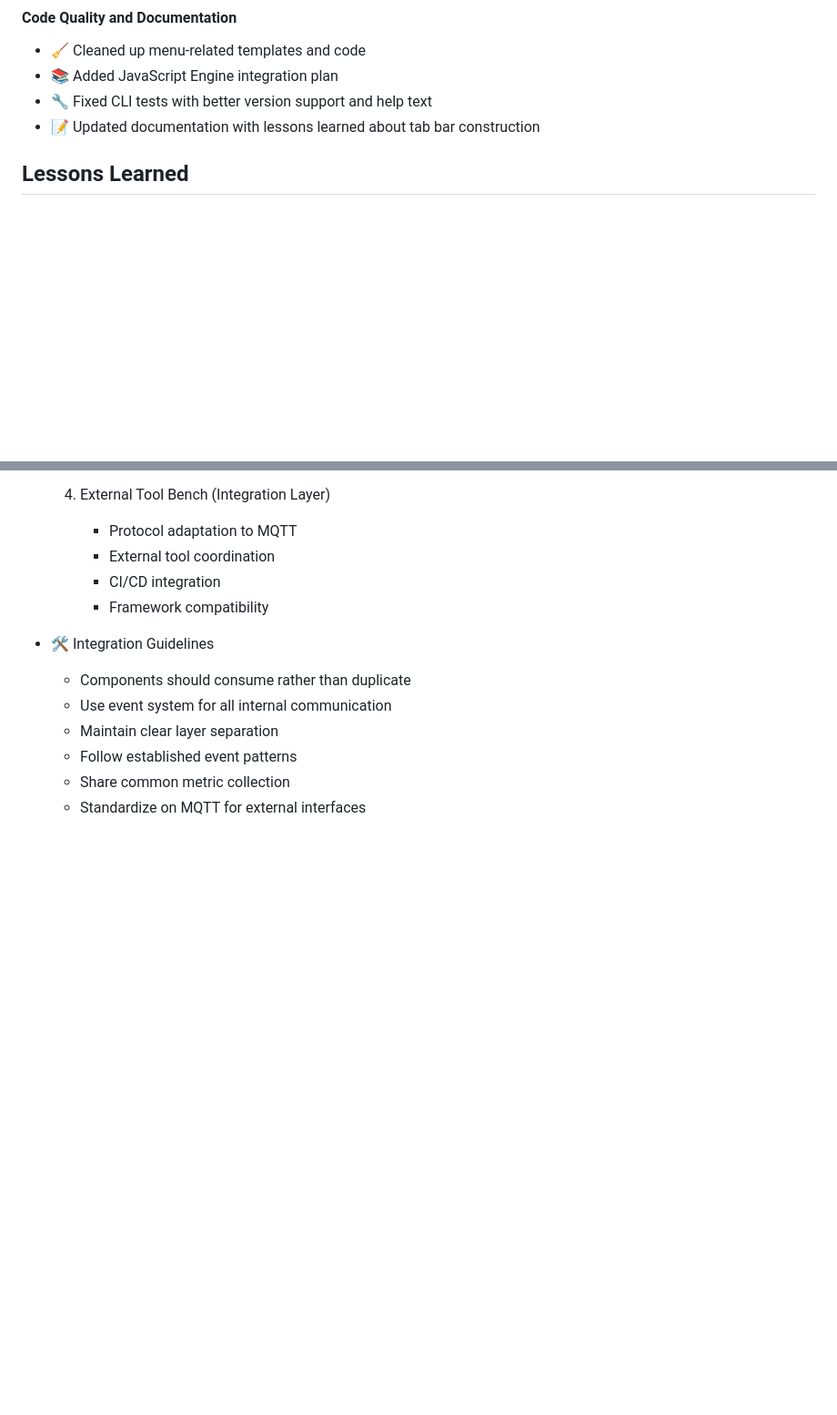
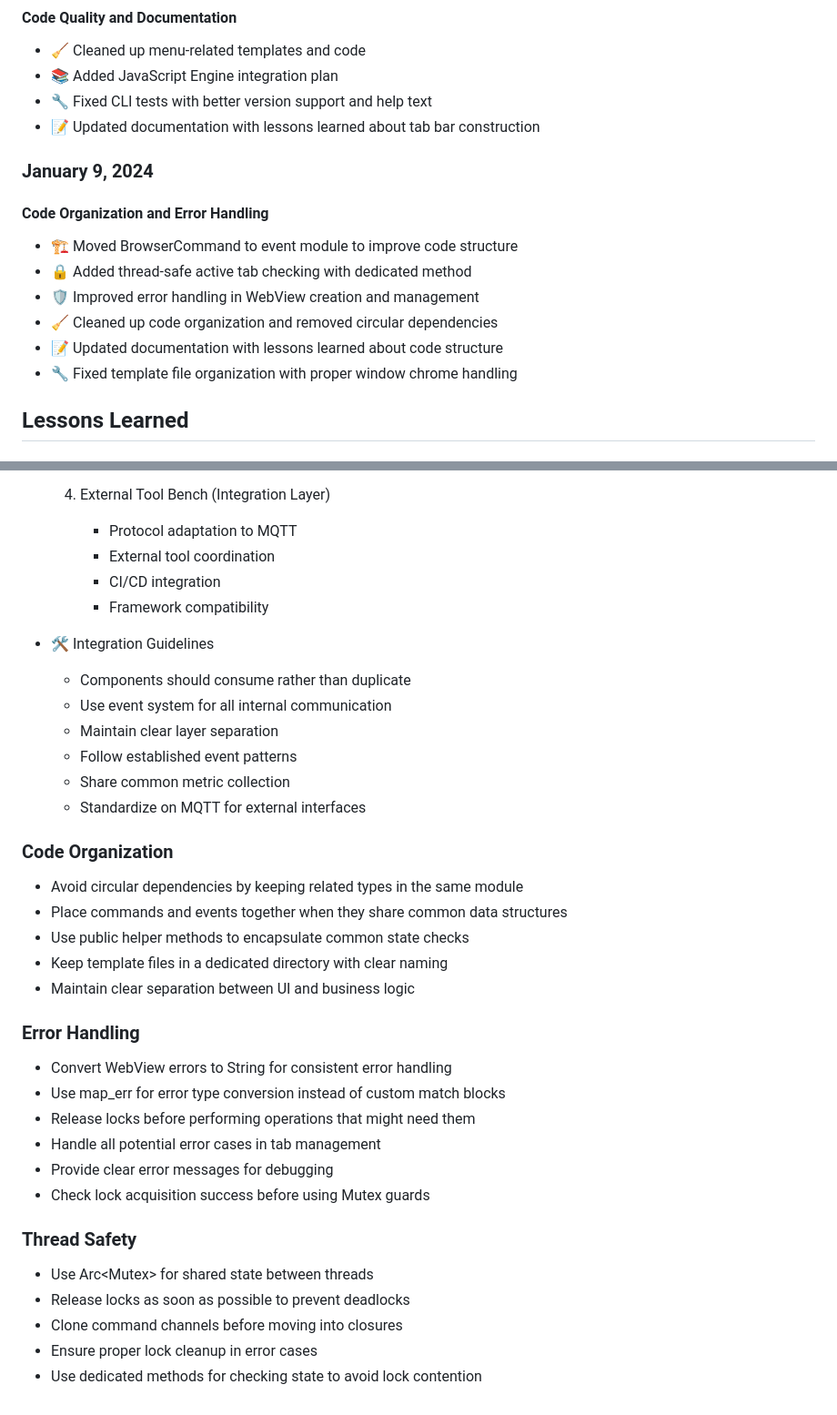
Before and after one commit to MadnessEngineering/Tinker, a Markdown page: readme.md, 2 parts joined by grey strips. Shown at 91% size. Rendered like a GitHub page; blank space fills up the shorter version.

Commit message:
docs: Update README with lessons learned about code organization and error handling

```diff
--- a/readme.md
+++ b/readme.md
@@ -172,6 +172,16 @@ Born in a workshop of web innovation, Tinker aims to reimagine browser testing t
 - 📚 Added JavaScript Engine integration plan
 - 🔧 Fixed CLI tests with better version support and help text
 - 📝 Updated documentation with lessons learned about tab bar construction
+
+### January 9, 2024
+
+#### Code Organization and Error Handling
+- 🏗️ Moved BrowserCommand to event module to improve code structure
+- 🔒 Added thread-safe active tab checking with dedicated method
+- 🛡️ Improved error handling in WebView creation and management
+- 🧹 Cleaned up code organization and removed circular dependencies
+- 📝 Updated documentation with lessons learned about code structure
+- 🔧 Fixed template file organization with proper window chrome handling
 
 ## Lessons Learned
 
@@ -517,3 +527,25 @@ This workshop is licensed under the MIT License - see the [LICENSE](LICENSE) fil
   - Follow established event patterns
   - Share common metric collection
   - Standardize on MQTT for external interfaces
+
+### Code Organization
+- Avoid circular dependencies by keeping related types in the same module
+- Place commands and events together when they share common data structures
+- Use public helper methods to encapsulate common state checks
+- Keep template files in a dedicated directory with clear naming
+- Maintain clear separation between UI and business logic
+
+### Error Handling
+- Convert WebView errors to String for consistent error handling
+- Use map_err for error type conversion instead of custom match blocks
+- Release locks before performing operations that might need them
+- Handle all potential error cases in tab management
+- Provide clear error messages for debugging
+- Check lock acquisition success before using Mutex guards
+
+### Thread Safety
+- Use Arc<Mutex<T>> for shared state between threads
+- Release locks as soon as possible to prevent deadlocks
+- Clone command channels before moving into closures
+- Ensure proper lock cleanup in error cases
+- Use dedicated methods for checking state to avoid lock contention
```
